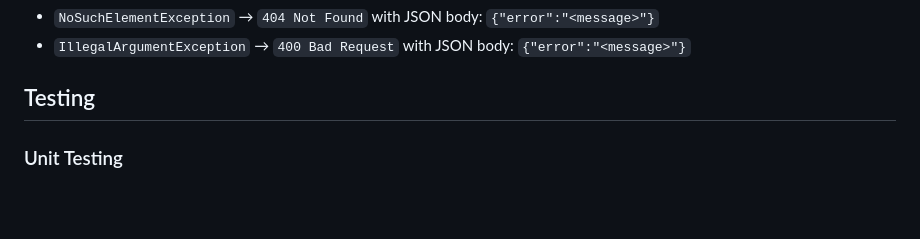
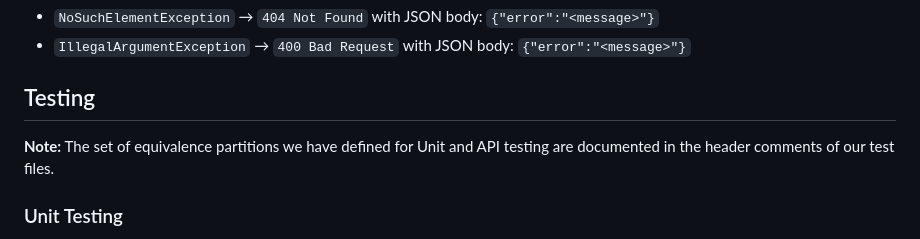
Before and after one commit to hc8756/ASE-Team-Project, a Markdown page: README.md, the part around the change. GitHub-like rendering; blank space fills up the shorter version.

Commit message:
Added note about equivalence partitions to README

```diff
--- a/README.md
+++ b/README.md
@@ -102,6 +102,8 @@ To view client activity:
 - `IllegalArgumentException` → `400 Bad Request` with JSON body: `{"error":"<message>"}`
 
 ## Testing
+**Note:** The set of equivalence partitions we have defined for Unit and API testing are documented in the header
+comments of our test files.
 
 ### Unit Testing
 - Framework: JUnit 5
```
